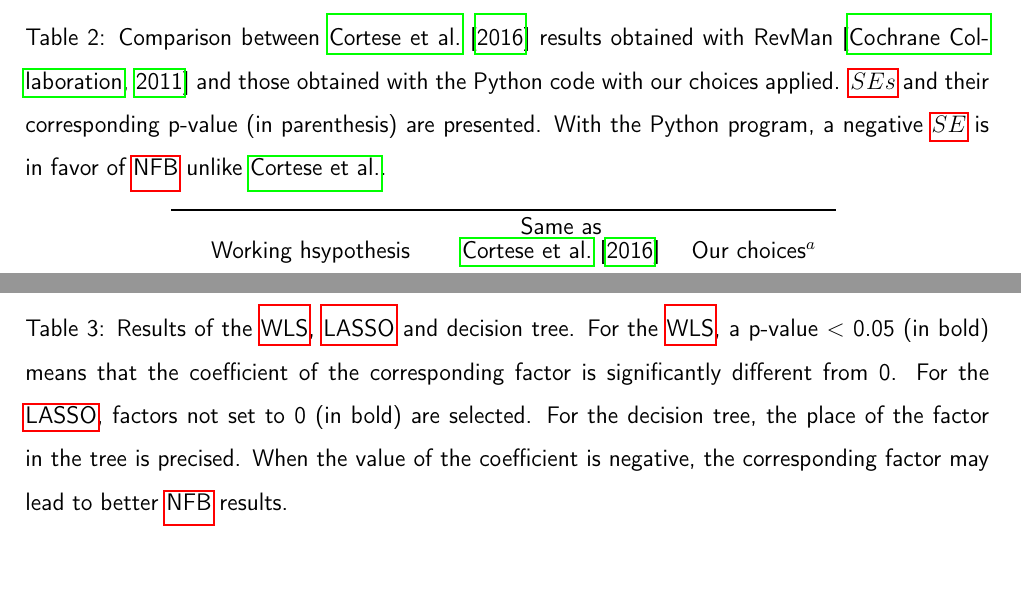
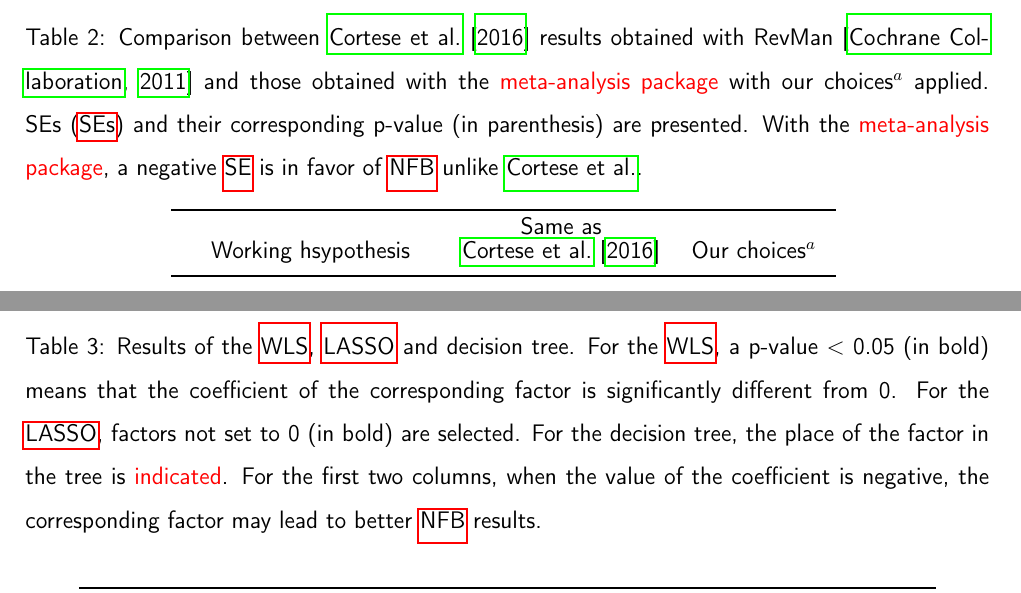
Before and after one commit to abussalb/meta-analysis-statistical-tools, a LaTeX paper (documentation/article-latex-source/manuscript.tex, which reads documentation/article-latex-source/table_captions.tex): two parts of pages 38 and 39 of 39, joined at a grey line, cut so that both start at the same text. Compiled offline with pdfLaTeX.

Commit message:
captions more specific and no more acronyms

```diff
--- a/documentation/article-latex-source/table_captions.tex
+++ b/documentation/article-latex-source/table_captions.tex
@@ -14,9 +14,9 @@
 
 \begin{table}[h!]
   \centering
-  \caption{Comparison between \citet{Cortese2016} results obtained with RevMan \citep{RevMan} and those obtained with the Python code with our
-	choices applied. $\glspl{se}$ and their corresponding p-value (in parenthesis) are presented. With the Python program, a negative $\gls{se}$
-	is in favor of \gls{nfb} unlike \citeauthor{Cortese2016}.}
+  \caption{Comparison between \citet{Cortese2016} results obtained with RevMan \citep{RevMan} and those obtained with the \textcolor{red}{meta-analysis package} with our
+	choices$^a$ applied. \glsentryfirstplural{se} (\glspl{se}) and their corresponding p-value (in parenthesis) are presented. With the \textcolor{red}{meta-analysis package}, a negative \gls{se}
+	is in favor of \glsfirst{nfb} unlike \citeauthor{Cortese2016}.}
   \input{tables/table_meta_review_comparison_revman_and_python_with_choices}
 	\begin{tablenotes}
 	\item $^a$ post-test values for \citeauthor{Arnold2014} are obtained after 40 sessions of \gls{nfb} and Conners scale is used for \citeauthor{Steiner2014}
@@ -27,9 +27,9 @@
 
 \begin{table}[h!]
   \centering
-  \caption{Results of the \gls{wls}, \gls{lasso} and decision tree. For the \gls{wls}, a p-value $<$ 0.05 (in bold) means that the coefficient of
+  \caption{Results of the \glsfirst{wls}, \gls{lasso} and decision tree. For the \gls{wls}, a p-value $<$ 0.05 (in bold) means that the coefficient of
 	the corresponding factor is significantly different from 0. For the \gls{lasso}, factors not set to 0 (in bold) are selected. For the decision tree,
-	the place of the factor in the tree is precised. When the value of the coefficient is negative, the corresponding factor may lead to better \gls{nfb} results.}
+	the place of the factor in the tree is \textcolor{red}{indicated}. For the first two columns, when the value of the coefficient is negative, the corresponding factor may lead to better \glsfirst{nfb} results.}
   \input{tables/table_factors_analysis_results_summary}
   \label{Table:table_factors_analysis_results_summary}
 \end{table}
```
Also changed, not shown: documentation/article-latex-source/figure_captions.tex (+4 -4 lines).
